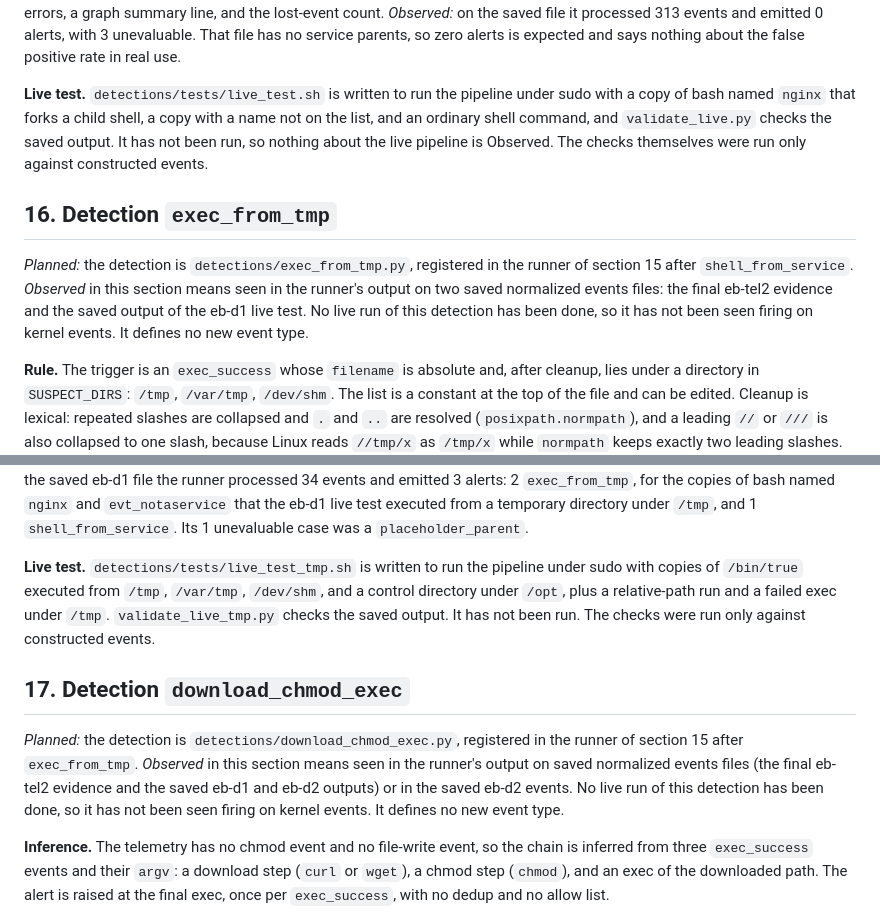
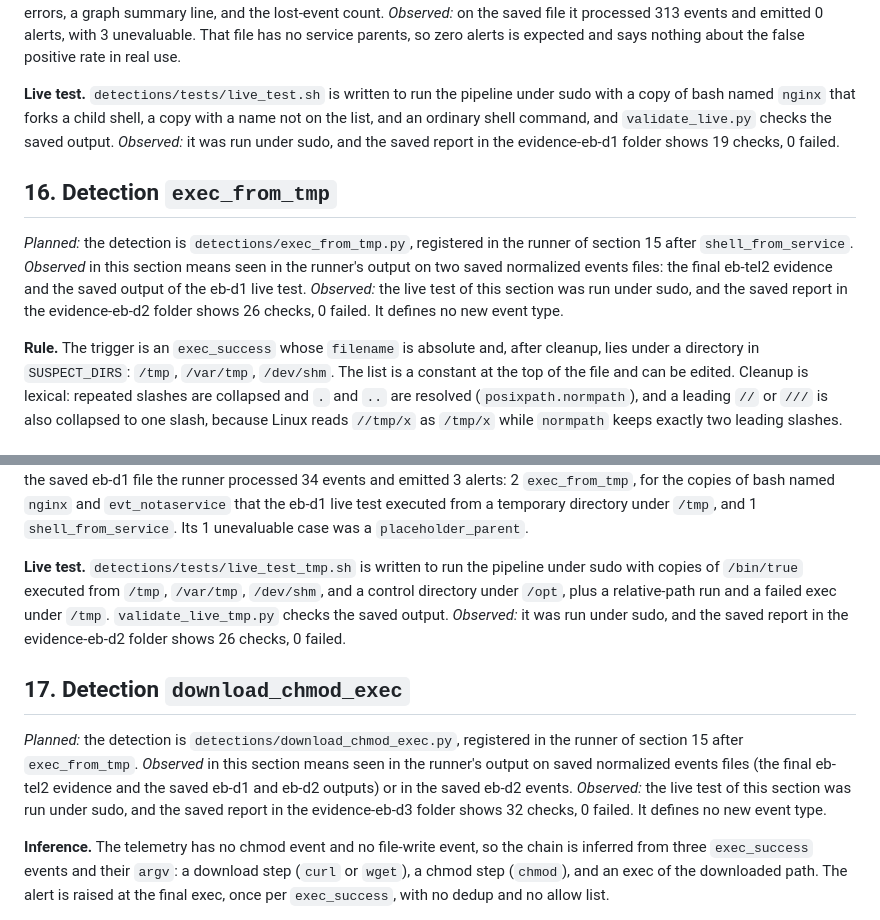
Before and after one commit to andrew04-cybersec/eBPF-Endpoint-Detection-Engine, a Markdown page: docs/EVENT_SCHEMA.md, 2 parts joined by grey strips. GitHub-like rendering.

```diff
--- a/docs/EVENT_SCHEMA.md
+++ b/docs/EVENT_SCHEMA.md
@@ -291,11 +291,11 @@ The envelope of this type is loader-generated: `pid`, `tid`, and `comm` describe
 
 **Runner.** For each input line the runner ingests the event into the graph first, then calls each detection as `detect(graph, event, ctx)`, which returns an alert dict or None, then emits the alert through the sink from section 14. The detections are a plain list in the runner. The order of the input is kept. An exception in a detection is counted and the stream goes on. Events with a `schema_version` other than 1 are not passed to detections. It reads a file or standard input, so it can end a pipe: loader, normalizer, runner. When reading standard input it ignores SIGINT so that it ends at the end of input, as the normalizer does. At the end it prints to standard error: events processed, alerts emitted per detection, unevaluable counts, detection errors, a graph summary line, and the lost-event count. *Observed:* on the saved file it processed 313 events and emitted 0 alerts, with 3 unevaluable. That file has no service parents, so zero alerts is expected and says nothing about the false positive rate in real use.
 
-**Live test.** `detections/tests/live_test.sh` is written to run the pipeline under sudo with a copy of bash named `nginx` that forks a child shell, a copy with a name not on the list, and an ordinary shell command, and `validate_live.py` checks the saved output. It has not been run, so nothing about the live pipeline is Observed. The checks themselves were run only against constructed events.
+**Live test.** `detections/tests/live_test.sh` is written to run the pipeline under sudo with a copy of bash named `nginx` that forks a child shell, a copy with a name not on the list, and an ordinary shell command, and `validate_live.py` checks the saved output. *Observed:* it was run under sudo, and the saved report in the evidence-eb-d1 folder shows 19 checks, 0 failed.
 
 ## 16. Detection `exec_from_tmp`
 
-*Planned:* the detection is `detections/exec_from_tmp.py`, registered in the runner of section 15 after `shell_from_service`. *Observed* in this section means seen in the runner's output on two saved normalized events files: the final eb-tel2 evidence and the saved output of the eb-d1 live test. No live run of this detection has been done, so it has not been seen firing on kernel events. It defines no new event type.
+*Planned:* the detection is `detections/exec_from_tmp.py`, registered in the runner of section 15 after `shell_from_service`. *Observed* in this section means seen in the runner's output on two saved normalized events files: the final eb-tel2 evidence and the saved output of the eb-d1 live test. *Observed:* the live test of this section was run under sudo, and the saved report in the evidence-eb-d2 folder shows 26 checks, 0 failed. It defines no new event type.
 
 **Rule.** The trigger is an `exec_success` whose `filename` is absolute and, after cleanup, lies under a directory in `SUSPECT_DIRS`: `/tmp`, `/var/tmp`, `/dev/shm`. The list is a constant at the top of the file and can be edited. Cleanup is lexical: repeated slashes are collapsed and `.` and `..` are resolved (`posixpath.normpath`), and a leading `//` or `///` is also collapsed to one slash, because Linux reads `//tmp/x` as `/tmp/x` while `normpath` keeps exactly two leading slashes. The path matches only if it starts with the directory followed by a slash, so `/tmpfoo/x`, `/var/tmpfoo/x`, `/tmp` itself, and `/tmp/../usr/bin/x` do not match, and `/usr/bin/../../tmp/x` does. The cleanup uses no file system, so a symlink is not followed.
 
@@ -307,11 +307,11 @@ The envelope of this type is loader-generated: `pid`, `tid`, and `comm` describe
 
 **Observed on saved files.** On the final eb-tel2 evidence file the runner processed 313 events and emitted 0 alerts from either detection, with 3 unevaluable (`placeholder_parent`). That workload ran no file from a suspect directory, so zero alerts says only that the rule did not fire on those events. It says nothing about the false positive rate or the detection rate in real use. On the saved eb-d1 file the runner processed 34 events and emitted 3 alerts: 2 `exec_from_tmp`, for the copies of bash named `nginx` and `evt_notaservice` that the eb-d1 live test executed from a temporary directory under `/tmp`, and 1 `shell_from_service`. Its 1 unevaluable case was a `placeholder_parent`.
 
-**Live test.** `detections/tests/live_test_tmp.sh` is written to run the pipeline under sudo with copies of `/bin/true` executed from `/tmp`, `/var/tmp`, `/dev/shm`, and a control directory under `/opt`, plus a relative-path run and a failed exec under `/tmp`. `validate_live_tmp.py` checks the saved output. It has not been run. The checks were run only against constructed events.
+**Live test.** `detections/tests/live_test_tmp.sh` is written to run the pipeline under sudo with copies of `/bin/true` executed from `/tmp`, `/var/tmp`, `/dev/shm`, and a control directory under `/opt`, plus a relative-path run and a failed exec under `/tmp`. `validate_live_tmp.py` checks the saved output. *Observed:* it was run under sudo, and the saved report in the evidence-eb-d2 folder shows 26 checks, 0 failed.
 
 ## 17. Detection `download_chmod_exec`
 
-*Planned:* the detection is `detections/download_chmod_exec.py`, registered in the runner of section 15 after `exec_from_tmp`. *Observed* in this section means seen in the runner's output on saved normalized events files (the final eb-tel2 evidence and the saved eb-d1 and eb-d2 outputs) or in the saved eb-d2 events. No live run of this detection has been done, so it has not been seen firing on kernel events. It defines no new event type.
+*Planned:* the detection is `detections/download_chmod_exec.py`, registered in the runner of section 15 after `exec_from_tmp`. *Observed* in this section means seen in the runner's output on saved normalized events files (the final eb-tel2 evidence and the saved eb-d1 and eb-d2 outputs) or in the saved eb-d2 events. *Observed:* the live test of this section was run under sudo, and the saved report in the evidence-eb-d3 folder shows 32 checks, 0 failed. It defines no new event type.
 
 **Inference.** The telemetry has no chmod event and no file-write event, so the chain is inferred from three `exec_success` events and their `argv`: a download step (`curl` or `wget`), a chmod step (`chmod`), and an exec of the downloaded path. The alert is raised at the final exec, once per `exec_success`, with no dedup and no allow list.
 
```
Also changed, not shown: other parts of docs/EVENT_SCHEMA.md (+20 -2 lines), docs/ARCHITECTURE.md (+2 -0 lines).
